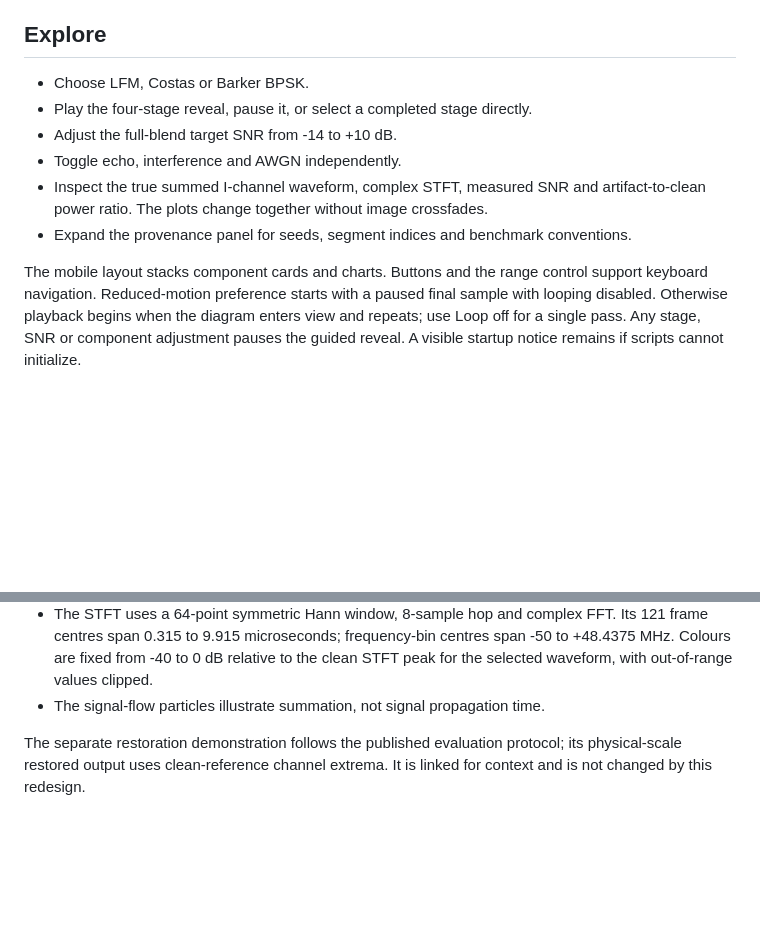
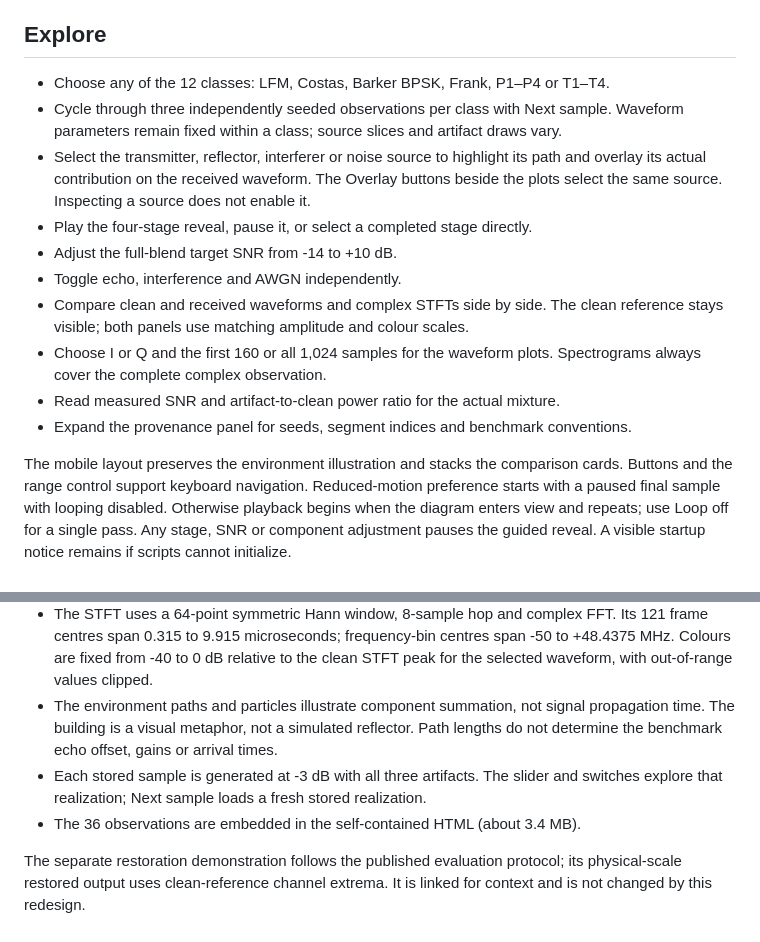
Before and after one commit to MUzairZahid/BRSR-DataGen, a Markdown page: docs/SIGNAL_OBSERVATORY.md, 2 parts joined by grey strips. Drawn GitHub-style; blank space fills up the shorter version.

```diff
--- a/docs/SIGNAL_OBSERVATORY.md
+++ b/docs/SIGNAL_OBSERVATORY.md
@@ -9,15 +9,23 @@ The new page links back to the original. The README keeps the original in an exp
 
 ## Explore
 
-- Choose LFM, Costas or Barker BPSK.
+- Choose any of the 12 classes: LFM, Costas, Barker BPSK, Frank, P1–P4 or T1–T4.
+- Cycle through three independently seeded observations per class with Next sample.
+  Waveform parameters remain fixed within a class; source slices and artifact draws vary.
+- Select the transmitter, reflector, interferer or noise source to highlight its path
+  and overlay its actual contribution on the received waveform. The Overlay buttons
+  beside the plots select the same source. Inspecting a source does not enable it.
 - Play the four-stage reveal, pause it, or select a completed stage directly.
 - Adjust the full-blend target SNR from -14 to +10 dB.
 - Toggle echo, interference and AWGN independently.
-- Inspect the true summed I-channel waveform, complex STFT, measured SNR and
-  artifact-to-clean power ratio. The plots change together without image crossfades.
+- Compare clean and received waveforms and complex STFTs side by side. The clean
+  reference stays visible; both panels use matching amplitude and colour scales.
+- Choose I or Q and the first 160 or all 1,024 samples for the waveform plots.
+  Spectrograms always cover the complete complex observation.
+- Read measured SNR and artifact-to-clean power ratio for the actual mixture.
 - Expand the provenance panel for seeds, segment indices and benchmark conventions.
 
-The mobile layout stacks component cards and charts. Buttons and the range control
+The mobile layout preserves the environment illustration and stacks the comparison cards. Buttons and the range control
 support keyboard navigation. Reduced-motion preference starts with a paused final
 sample with looping disabled. Otherwise playback begins when the diagram enters view and repeats; use Loop off for a single pass. Any stage, SNR or component adjustment pauses the guided reveal. A visible startup notice remains if scripts cannot initialize.
 
@@ -49,7 +57,12 @@ and verifies their additive identity and power allocations before embedding data
   Its 121 frame centres span 0.315 to 9.915 microseconds; frequency-bin centres
   span -50 to +48.4375 MHz. Colours are fixed from -40 to 0 dB relative to the
   clean STFT peak for the selected waveform, with out-of-range values clipped.
-- The signal-flow particles illustrate summation, not signal propagation time.
+- The environment paths and particles illustrate component summation, not signal propagation time.
+  The building is a visual metaphor, not a simulated reflector. Path lengths do not
+  determine the benchmark echo offset, gains or arrival times.
+- Each stored sample is generated at -3 dB with all three artifacts. The slider
+  and switches explore that realization; Next sample loads a fresh stored realization.
+- The 36 observations are embedded in the self-contained HTML (about 3.4 MB).
 
 The separate restoration demonstration follows the published evaluation protocol;
 its physical-scale restored output uses clean-reference channel extrema. It is
```
Also changed, not shown: README.md (+2 -2 lines), docs/figures/signal_observatory_preview.png, 4 other files.
